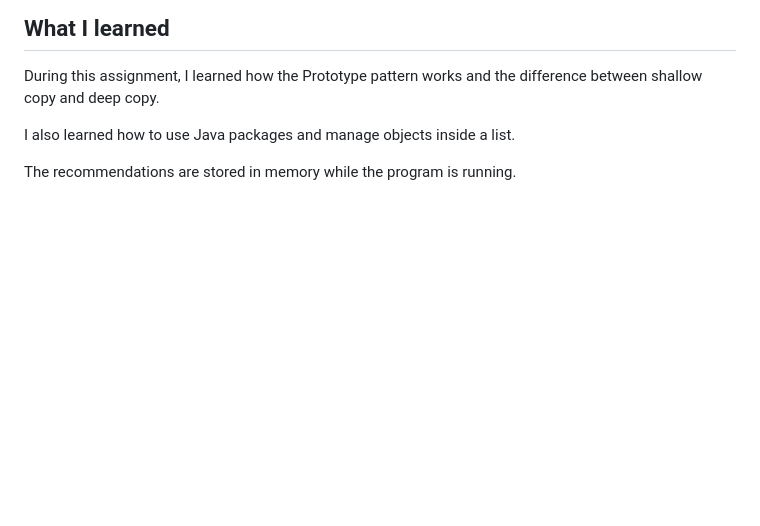
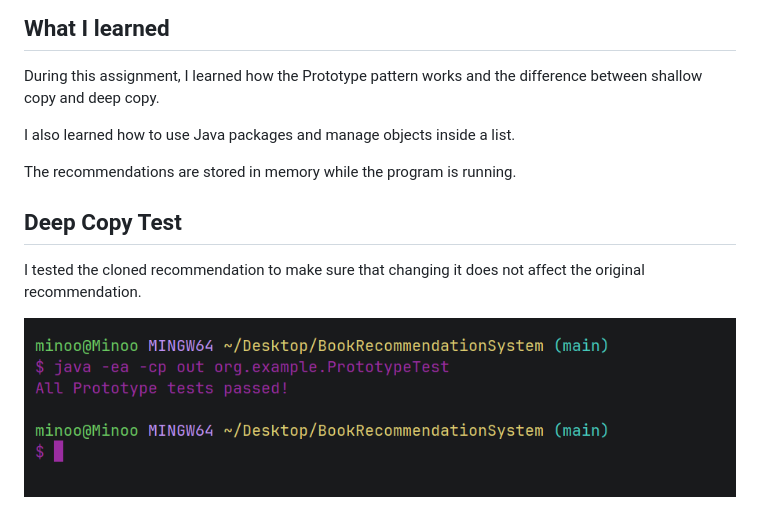
Before and after one commit to Minoo-YH/BookRecommendationSystem, a Markdown page: README.md, the part around the change. Rendered like a GitHub page; pictures changed too: book2.png (added); blank space fills up the shorter version.

Commit message:
Add deep copy test screenshot

```diff
--- a/README.md
+++ b/README.md
@@ -39,3 +39,10 @@ During this assignment, I learned how the Prototype pattern works and the differ
 I also learned how to use Java packages and manage objects inside a list.
 
 The recommendations are stored in memory while the program is running.
+
+## Deep Copy Test
+
+I tested the cloned recommendation to make sure that
+changing it does not affect the original recommendation.
+
+![Deep Copy Test](book2.png)
```
